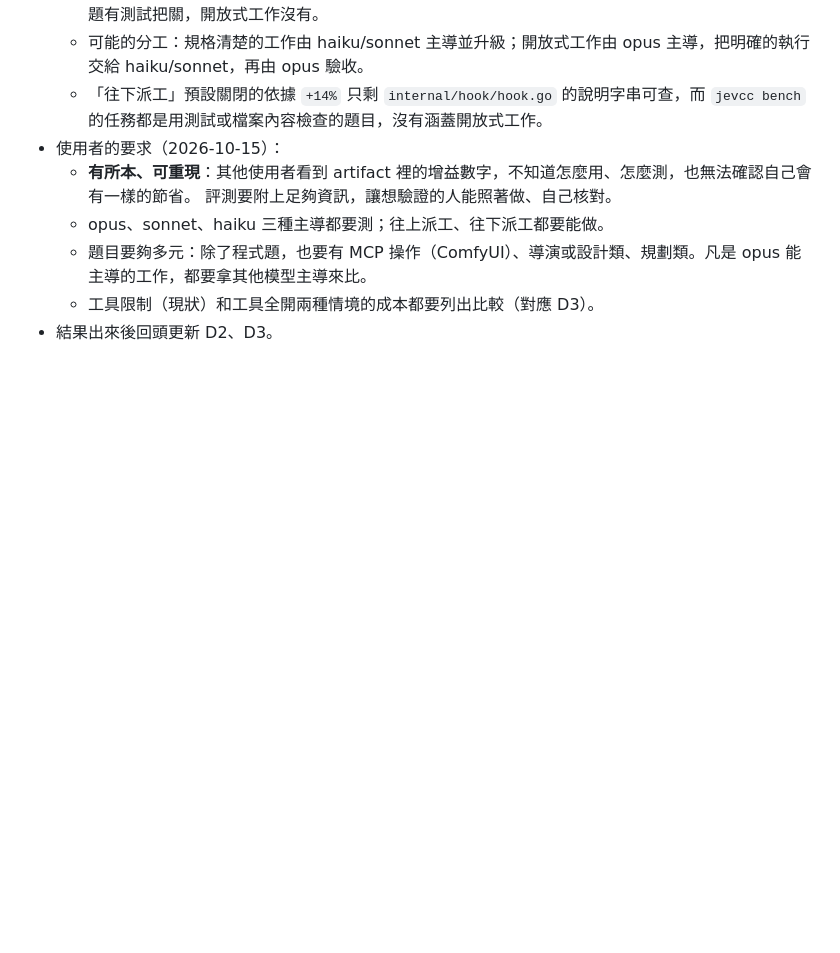
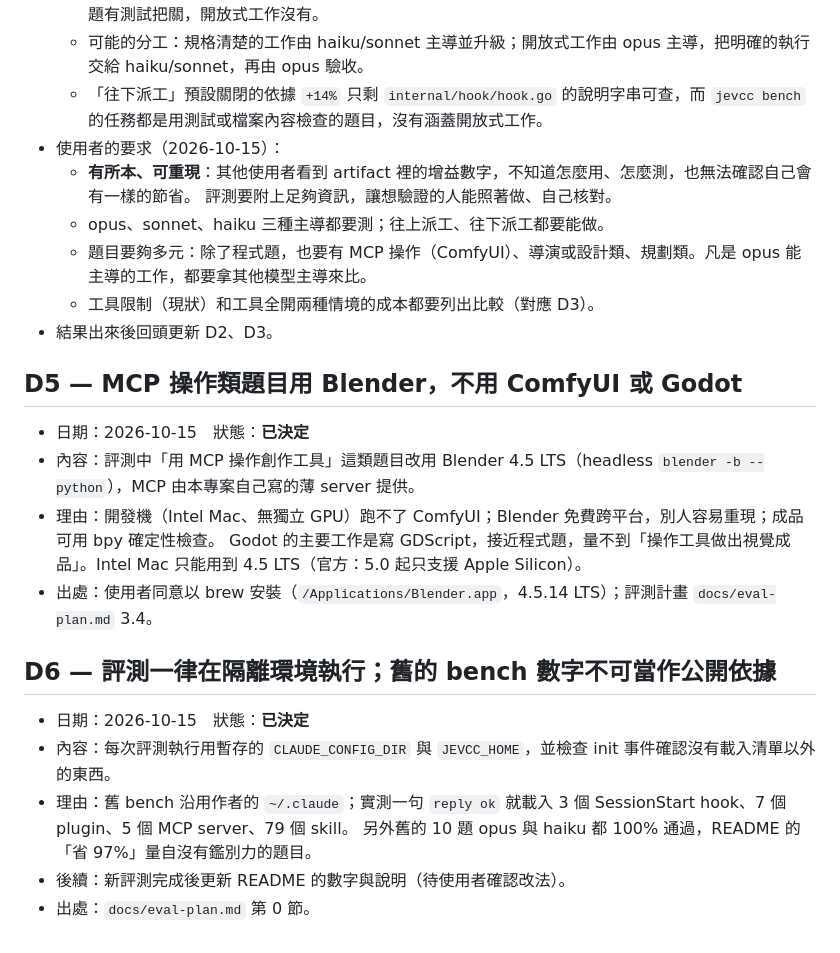
Before and after one commit to Zuexx/agent-jev-integration, a Markdown page: docs/decisions.md, the part around the change. Rendered like a GitHub page; blank space fills up the shorter version.

```diff
--- a/docs/decisions.md
+++ b/docs/decisions.md
@@ -50,3 +50,20 @@
   - 題目要夠多元：除了程式題，也要有 MCP 操作（ComfyUI）、導演或設計類、規劃類。凡是 opus 能主導的工作，都要拿其他模型主導來比。
   - 工具限制（現狀）和工具全開兩種情境的成本都要列出比較（對應 D3）。
 - 結果出來後回頭更新 D2、D3。
+
+## D5 — MCP 操作類題目用 Blender，不用 ComfyUI 或 Godot
+
+- 日期：2026-10-15　狀態：**已決定**
+- 內容：評測中「用 MCP 操作創作工具」這類題目改用 Blender 4.5 LTS（headless `blender -b --python`），MCP 由本專案自己寫的薄 server 提供。
+- 理由：開發機（Intel Mac、無獨立 GPU）跑不了 ComfyUI；Blender 免費跨平台，別人容易重現；成品可用 bpy 確定性檢查。
+  Godot 的主要工作是寫 GDScript，接近程式題，量不到「操作工具做出視覺成品」。Intel Mac 只能用到 4.5 LTS（官方：5.0 起只支援 Apple Silicon）。
+- 出處：使用者同意以 brew 安裝（`/Applications/Blender.app`，4.5.14 LTS）；評測計畫 `docs/eval-plan.md` 3.4。
+
+## D6 — 評測一律在隔離環境執行；舊的 bench 數字不可當作公開依據
+
+- 日期：2026-10-15　狀態：**已決定**
+- 內容：每次評測執行用暫存的 `CLAUDE_CONFIG_DIR` 與 `JEVCC_HOME`，並檢查 init 事件確認沒有載入清單以外的東西。
+- 理由：舊 bench 沿用作者的 `~/.claude`；實測一句 `reply ok` 就載入 3 個 SessionStart hook、7 個 plugin、5 個 MCP server、79 個 skill。
+  另外舊的 10 題 opus 與 haiku 都 100% 通過，README 的「省 97%」量自沒有鑑別力的題目。
+- 後續：新評測完成後更新 README 的數字與說明（待使用者確認改法）。
+- 出處：`docs/eval-plan.md` 第 0 節。
```
Also changed, not shown: docs/eval-plan.md (added, +176 -0 lines).
